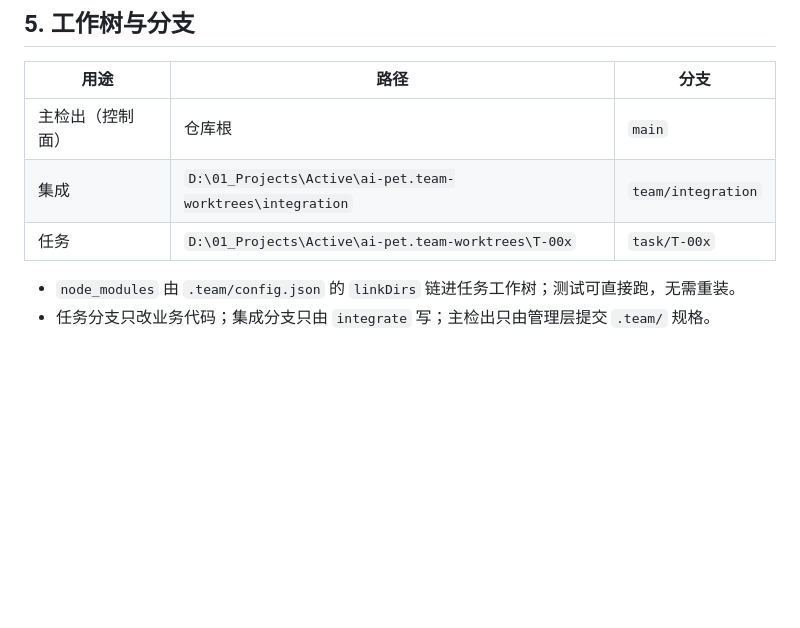
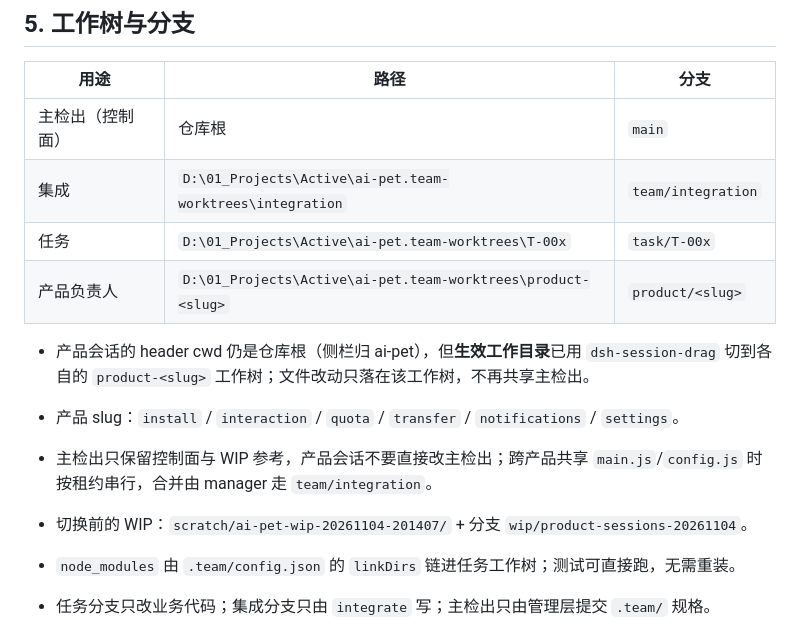
Before and after one commit to akane-503/ai-pet, a Markdown page: .team/ARCHITECTURE.md, the part around the change. Drawn GitHub-style; blank space fills up the shorter version.

Commit message:
docs(team): document product worktrees

```diff
--- a/.team/ARCHITECTURE.md
+++ b/.team/ARCHITECTURE.md
@@ -62,6 +62,12 @@ shared（geometry / launch / transfer-flow / usage）
 | 主检出（控制面） | 仓库根 | `main` |
 | 集成 | `D:\01_Projects\Active\ai-pet.team-worktrees\integration` | `team/integration` |
 | 任务 | `D:\01_Projects\Active\ai-pet.team-worktrees\T-00x` | `task/T-00x` |
+| 产品负责人 | `D:\01_Projects\Active\ai-pet.team-worktrees\product-<slug>` | `product/<slug>` |
+
+- 产品会话的 header cwd 仍是仓库根（侧栏归 ai-pet），但**生效工作目录**已用 `dsh-session-drag` 切到各自的 `product-<slug>` 工作树；文件改动只落在该工作树，不再共享主检出。
+- 产品 slug：`install` / `interaction` / `quota` / `transfer` / `notifications` / `settings`。
+- 主检出只保留控制面与 WIP 参考，产品会话不要直接改主检出；跨产品共享 `main.js`/`config.js` 时按租约串行，合并由 manager 走 `team/integration`。
+- 切换前的 WIP：`scratch/ai-pet-wip-20261104-201407/` + 分支 `wip/product-sessions-20261104`。
 
 - `node_modules` 由 `.team/config.json` 的 `linkDirs` 链进任务工作树；测试可直接跑，无需重装。
 - 任务分支只改业务代码；集成分支只由 `integrate` 写；主检出只由管理层提交 `.team/` 规格。
```
